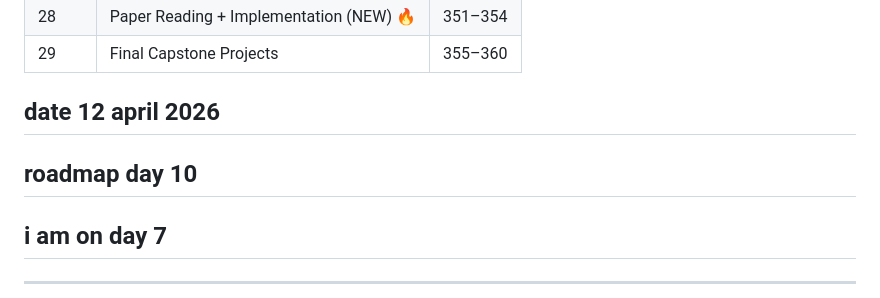
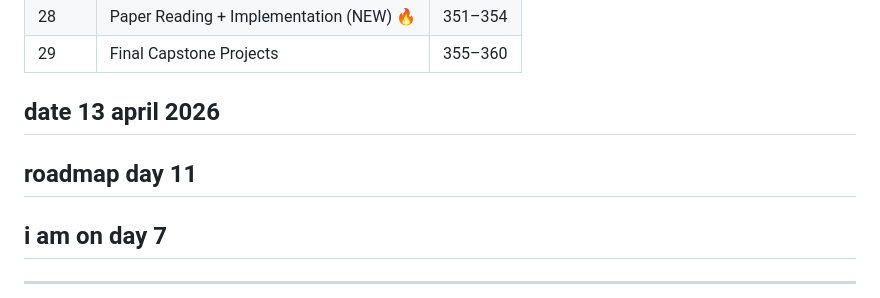
Before and after one commit to DEvBOLT19/devbolt19.github.io, a Markdown page: journey/ml/mlroadmap.md, the part around the change. Drawn GitHub-style.

```diff
--- a/journey/ml/mlroadmap.md
+++ b/journey/ml/mlroadmap.md
@@ -43,8 +43,8 @@
 | 28 | Paper Reading + Implementation (NEW) 🔥 | 351–354 |
 | 29 | Final Capstone Projects | 355–360 |
 
-## date 12 april 2026
-## roadmap day 10
+## date 13 april 2026
+## roadmap day 11
 ## i am on day 7
 ---
 ---
```
